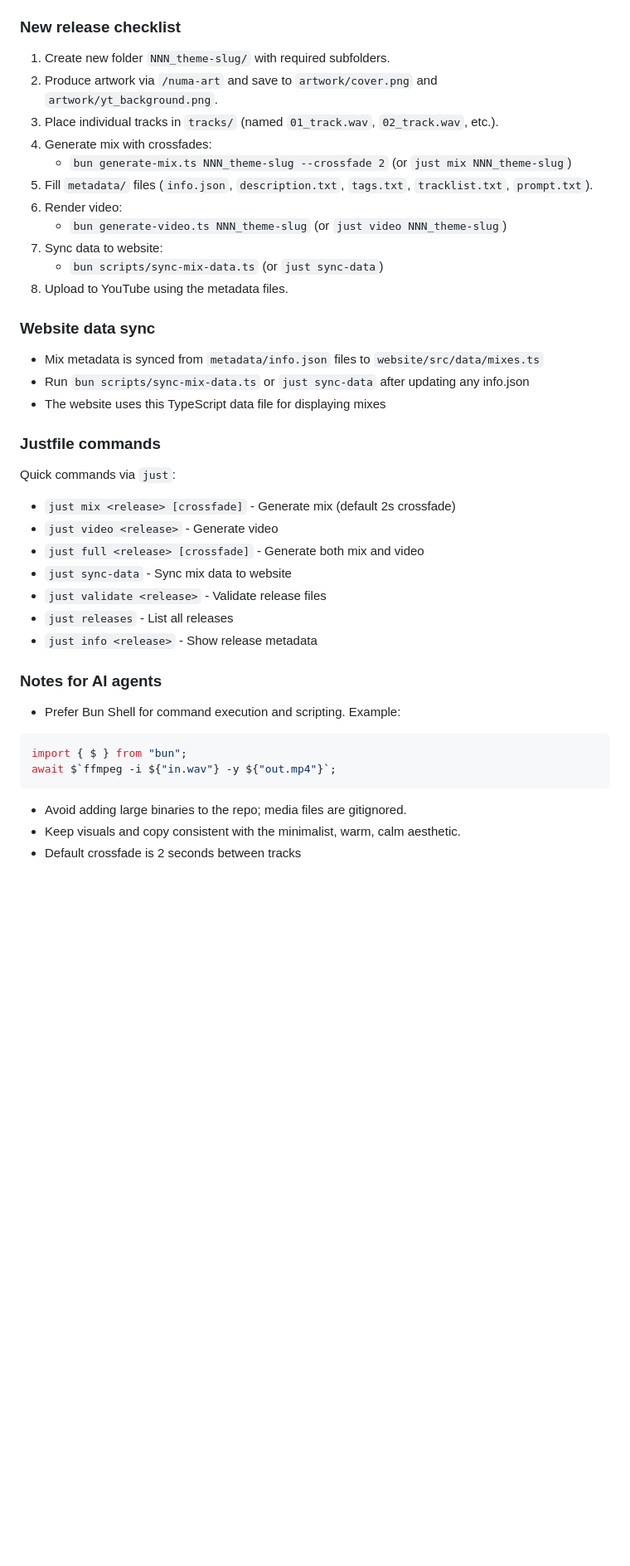
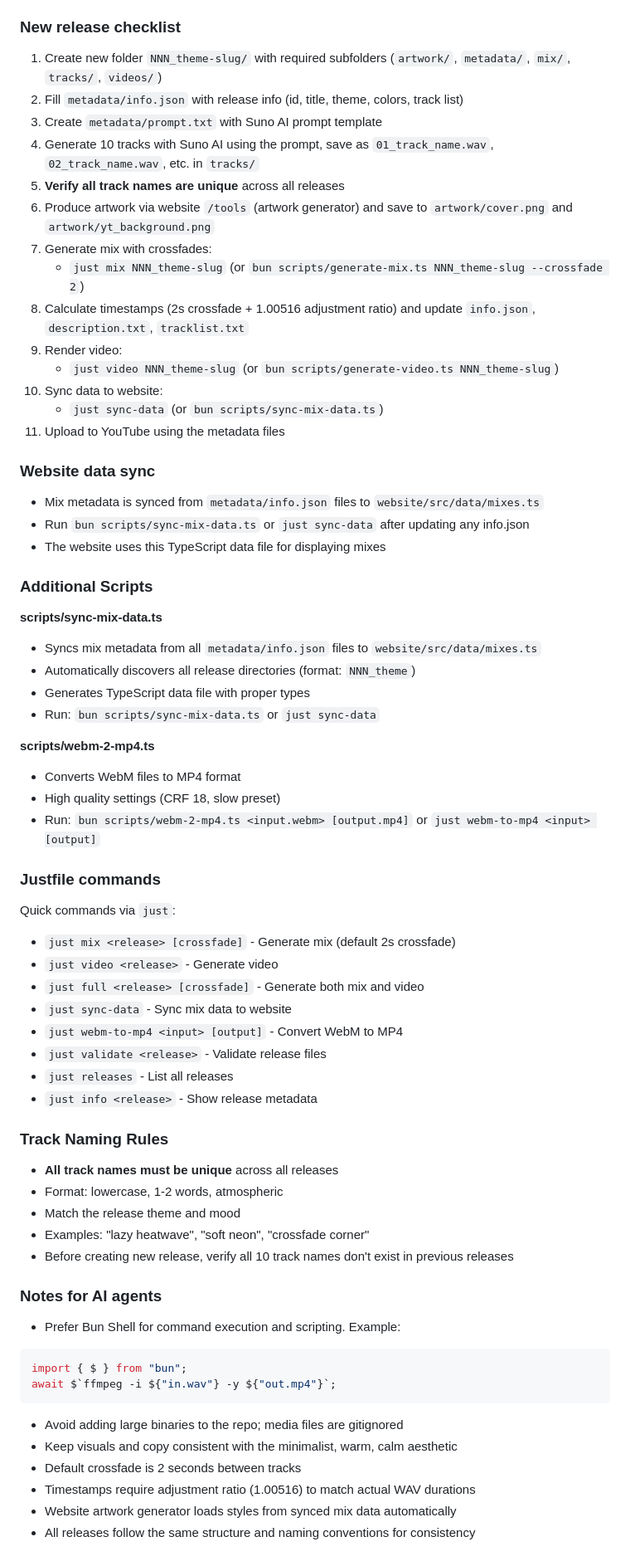
Before and after one commit to cristianbgp/numa, a Markdown page: AI_CONTEXT.md, the part around the change printed below. Shown: that part at 83% size. Drawn GitHub-style; blank space fills up the shorter version.

Commit message:
Update ai context

````diff
--- a/AI_CONTEXT.md
+++ b/AI_CONTEXT.md
@@ -125,21 +177,37 @@ warm lofi instrumental with gentle vinyl crackle, soft electric piano and mellow
 
 ### New release checklist
-1. Create new folder `NNN_theme-slug/` with required subfolders.
-2. Produce artwork via `/numa-art` and save to `artwork/cover.png` and `artwork/yt_background.png`.
-3. Place individual tracks in `tracks/` (named `01_track.wav`, `02_track.wav`, etc.).
-4. Generate mix with crossfades:
-   - `bun generate-mix.ts NNN_theme-slug --crossfade 2` (or `just mix NNN_theme-slug`)
-5. Fill `metadata/` files (`info.json`, `description.txt`, `tags.txt`, `tracklist.txt`, `prompt.txt`).
-6. Render video:
-   - `bun generate-video.ts NNN_theme-slug` (or `just video NNN_theme-slug`)
-7. Sync data to website:
-   - `bun scripts/sync-mix-data.ts` (or `just sync-data`)
-8. Upload to YouTube using the metadata files.
+1. Create new folder `NNN_theme-slug/` with required subfolders (`artwork/`, `metadata/`, `mix/`, `tracks/`, `videos/`)
+2. Fill `metadata/info.json` with release info (id, title, theme, colors, track list)
+3. Create `metadata/prompt.txt` with Suno AI prompt template
+4. Generate 10 tracks with Suno AI using the prompt, save as `01_track_name.wav`, `02_track_name.wav`, etc. in `tracks/`
+5. **Verify all track names are unique** across all releases
+6. Produce artwork via website `/tools` (artwork generator) and save to `artwork/cover.png` and `artwork/yt_background.png`
+7. Generate mix with crossfades:
+   - `just mix NNN_theme-slug` (or `bun scripts/generate-mix.ts NNN_theme-slug --crossfade 2`)
+8. Calculate timestamps (2s crossfade + 1.00516 adjustment ratio) and update `info.json`, `description.txt`, `tracklist.txt`
+9. Render video:
+   - `just video NNN_theme-slug` (or `bun scripts/generate-video.ts NNN_theme-slug`)
+10. Sync data to website:
+    - `just sync-data` (or `bun scripts/sync-mix-data.ts`)
+11. Upload to YouTube using the metadata files
 
 ### Website data sync
 - Mix metadata is synced from `metadata/info.json` files to `website/src/data/mixes.ts`
 - Run `bun scripts/sync-mix-data.ts` or `just sync-data` after updating any info.json
 - The website uses this TypeScript data file for displaying mixes
+
+### Additional Scripts
+
+**scripts/sync-mix-data.ts**
+- Syncs mix metadata from all `metadata/info.json` files to `website/src/data/mixes.ts`
+- Automatically discovers all release directories (format: `NNN_theme`)
+- Generates TypeScript data file with proper types
+- Run: `bun scripts/sync-mix-data.ts` or `just sync-data`
+
+**scripts/webm-2-mp4.ts**
+- Converts WebM files to MP4 format
+- High quality settings (CRF 18, slow preset)
+- Run: `bun scripts/webm-2-mp4.ts <input.webm> [output.mp4]` or `just webm-to-mp4 <input> [output]`
 
 ### Justfile commands
 Quick commands via `just`:
@@ -147,9 +215,17 @@ Quick commands via `just`:
 - `just video <release>` - Generate video
 - `just full <release> [crossfade]` - Generate both mix and video
 - `just sync-data` - Sync mix data to website
+- `just webm-to-mp4 <input> [output]` - Convert WebM to MP4
 - `just validate <release>` - Validate release files
 - `just releases` - List all releases
 - `just info <release>` - Show release metadata
+
+### Track Naming Rules
+- **All track names must be unique** across all releases
+- Format: lowercase, 1-2 words, atmospheric
+- Match the release theme and mood
+- Examples: "lazy heatwave", "soft neon", "crossfade corner"
+- Before creating new release, verify all 10 track names don't exist in previous releases
 
 ### Notes for AI agents
 - Prefer Bun Shell for command execution and scripting. Example:
@@ -159,6 +235,9 @@ import { $ } from "bun";
 await $`ffmpeg -i ${"in.wav"} -y ${"out.mp4"}`;
 ```
 
-- Avoid adding large binaries to the repo; media files are gitignored.
-- Keep visuals and copy consistent with the minimalist, warm, calm aesthetic.
+- Avoid adding large binaries to the repo; media files are gitignored
+- Keep visuals and copy consistent with the minimalist, warm, calm aesthetic
 - Default crossfade is 2 seconds between tracks
+- Timestamps require adjustment ratio (1.00516) to match actual WAV durations
+- Website artwork generator loads styles from synced mix data automatically
+- All releases follow the same structure and naming conventions for consistency
````
Also changed, not shown: other parts of AI_CONTEXT.md (+75 -23 lines).
